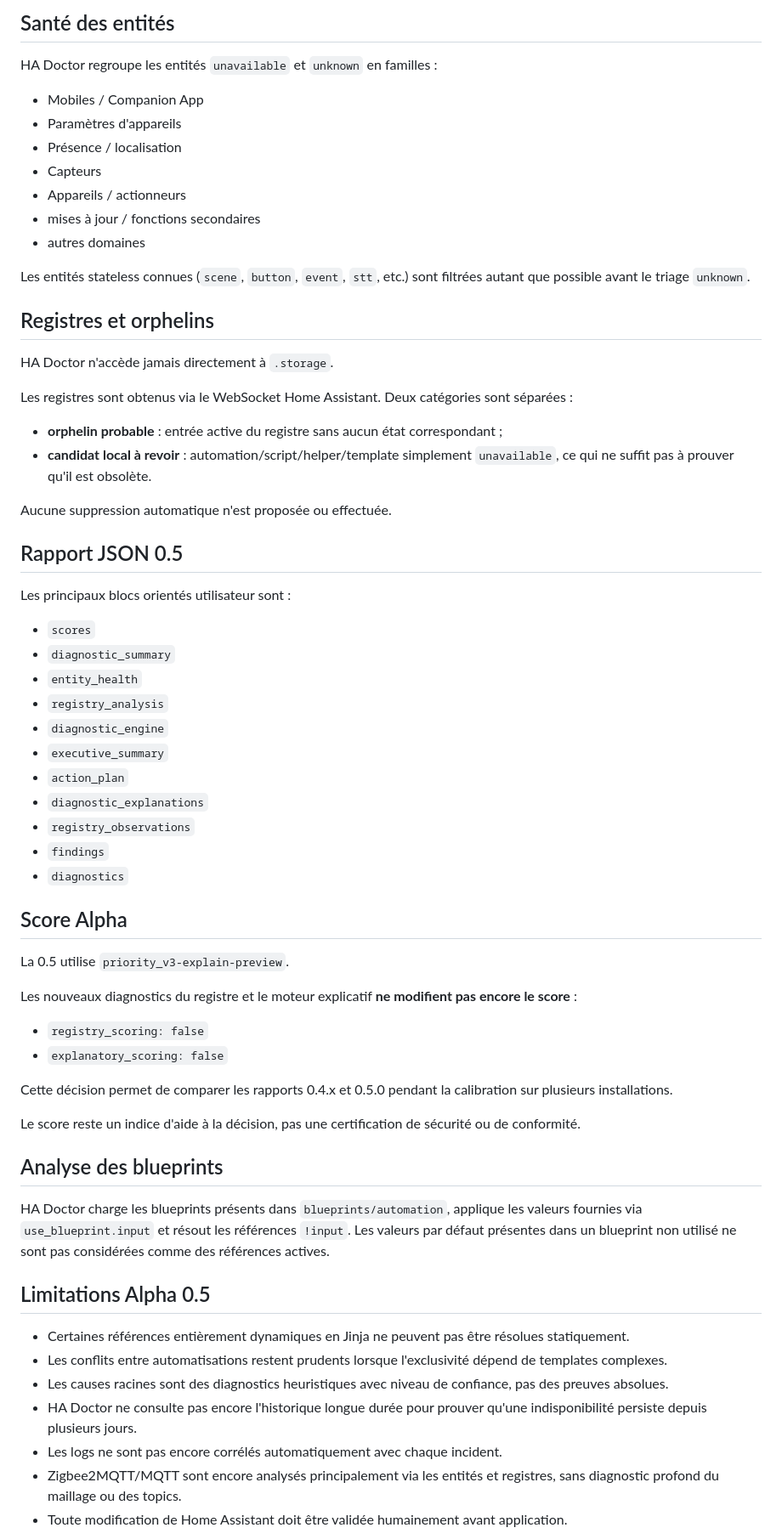
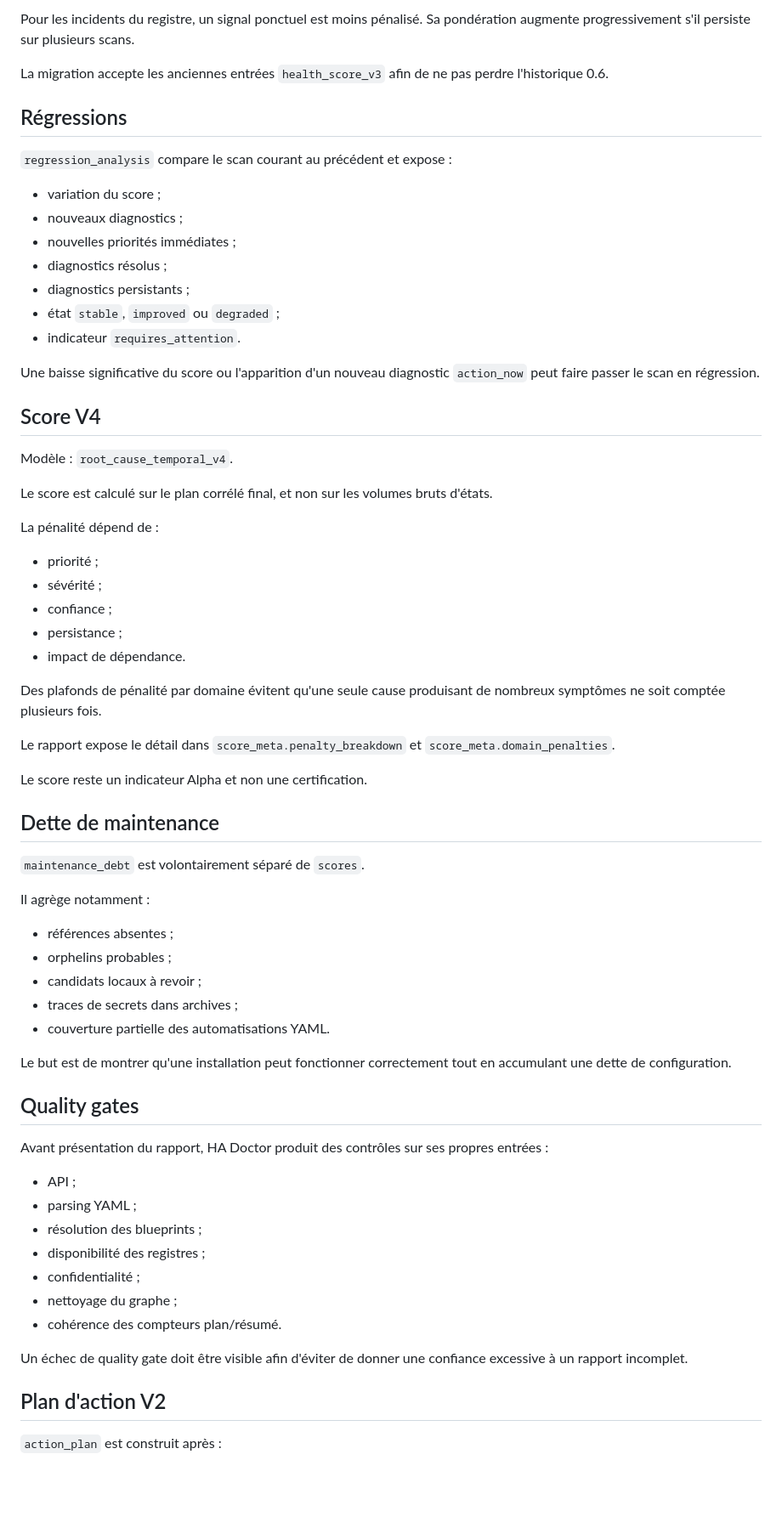
Before and after one commit to loic38960/ha-doctor, a Markdown page: ha_doctor/DOCS.md, the part around one of its changes. Shown at 85% size. Rendered like a GitHub page; blank space fills up the shorter version.

Commit message:
Document HA Doctor 0.7 internals

```diff
--- a/ha_doctor/DOCS.md
+++ b/ha_doctor/DOCS.md
@@ -85,68 +143,71 @@ Ces cas peuvent apparaître dans `registry_observations` plutôt que dans le pla
 
-## Santé des entités
+Pour les incidents du registre, un signal ponctuel est moins pénalisé. Sa pondération augmente progressivement s'il persiste sur plusieurs scans.
 
-HA Doctor regroupe les entités `unavailable` et `unknown` en familles :
+La migration accepte les anciennes entrées `health_score_v3` afin de ne pas perdre l'historique 0.6.
 
-- Mobiles / Companion App
-- Paramètres d'appareils
-- Présence / localisation
-- Capteurs
-- Appareils / actionneurs
-- mises à jour / fonctions secondaires
-- autres domaines
+## Régressions
 
-Les entités stateless connues (`scene`, `button`, `event`, `stt`, etc.) sont filtrées autant que possible avant le triage `unknown`.
+`regression_analysis` compare le scan courant au précédent et expose :
 
-## Registres et orphelins
+- variation du score ;
+- nouveaux diagnostics ;
+- nouvelles priorités immédiates ;
+- diagnostics résolus ;
+- diagnostics persistants ;
+- état `stable`, `improved` ou `degraded` ;
+- indicateur `requires_attention`.
 
-HA Doctor n'accède jamais directement à `.storage`.
+Une baisse significative du score ou l'apparition d'un nouveau diagnostic `action_now` peut faire passer le scan en régression.
 
-Les registres sont obtenus via le WebSocket Home Assistant. Deux catégories sont séparées :
+## Score V4
 
-- **orphelin probable** : entrée active du registre sans aucun état correspondant ;
-- **candidat local à revoir** : automation/script/helper/template simplement `unavailable`, ce qui ne suffit pas à prouver qu'il est obsolète.
+Modèle : `root_cause_temporal_v4`.
 
-Aucune suppression automatique n'est proposée ou effectuée.
+Le score est calculé sur le plan corrélé final, et non sur les volumes bruts d'états.
 
-## Rapport JSON 0.5
+La pénalité dépend de :
 
-Les principaux blocs orientés utilisateur sont :
+- priorité ;
+- sévérité ;
+- confiance ;
+- persistance ;
+- impact de dépendance.
 
-- `scores`
-- `diagnostic_summary`
-- `entity_health`
-- `registry_analysis`
-- `diagnostic_engine`
-- `executive_summary`
-- `action_plan`
-- `diagnostic_explanations`
-- `registry_observations`
-- `findings`
-- `diagnostics`
+Des plafonds de pénalité par domaine évitent qu'une seule cause produisant de nombreux symptômes ne soit comptée plusieurs fois.
 
-## Score Alpha
+Le rapport expose le détail dans `score_meta.penalty_breakdown` et `score_meta.domain_penalties`.
 
-La 0.5 utilise `priority_v3-explain-preview`.
+Le score reste un indicateur Alpha et non une certification.
 
-Les nouveaux diagnostics du registre et le moteur explicatif **ne modifient pas encore le score** :
+## Dette de maintenance
 
-- `registry_scoring: false`
-- `explanatory_scoring: false`
+`maintenance_debt` est volontairement séparé de `scores`.
 
-Cette décision permet de comparer les rapports 0.4.x et 0.5.0 pendant la calibration sur plusieurs installations.
+Il agrège notamment :
 
-Le score reste un indice d'aide à la décision, pas une certification de sécurité ou de conformité.
+- références absentes ;
+- orphelins probables ;
+- candidats locaux à revoir ;
+- traces de secrets dans archives ;
+- couverture partielle des automatisations YAML.
 
-## Analyse des blueprints
+Le but est de montrer qu'une installation peut fonctionner correctement tout en accumulant une dette de configuration.
 
-HA Doctor charge les blueprints présents dans `blueprints/automation`, applique les valeurs fournies via `use_blueprint.input` et résout les références `!input`. Les valeurs par défaut présentes dans un blueprint non utilisé ne sont pas considérées comme des références actives.
+## Quality gates
 
-## Limitations Alpha 0.5
+Avant présentation du rapport, HA Doctor produit des contrôles sur ses propres entrées :
 
-- Certaines références entièrement dynamiques en Jinja ne peuvent pas être résolues statiquement.
-- Les conflits entre automatisations restent prudents lorsque l'exclusivité dépend de templates complexes.
-- Les causes racines sont des diagnostics heuristiques avec niveau de confiance, pas des preuves absolues.
-- HA Doctor ne consulte pas encore l'historique longue durée pour prouver qu'une indisponibilité persiste depuis plusieurs jours.
-- Les logs ne sont pas encore corrélés automatiquement avec chaque incident.
-- Zigbee2MQTT/MQTT sont encore analysés principalement via les entités et registres, sans diagnostic profond du maillage ou des topics.
-- Toute modification de Home Assistant doit être validée humainement avant application.
+- API ;
+- parsing YAML ;
+- résolution des blueprints ;
+- disponibilité des registres ;
+- confidentialité ;
+- nettoyage du graphe ;
+- cohérence des compteurs plan/résumé.
+
+Un échec de quality gate doit être visible afin d'éviter de donner une confiance excessive à un rapport incomplet.
+
+## Plan d'action V2
+
+`action_plan` est construit après :
+
```
Also changed, not shown: other parts of ha_doctor/DOCS.md (+187 -51 lines).
